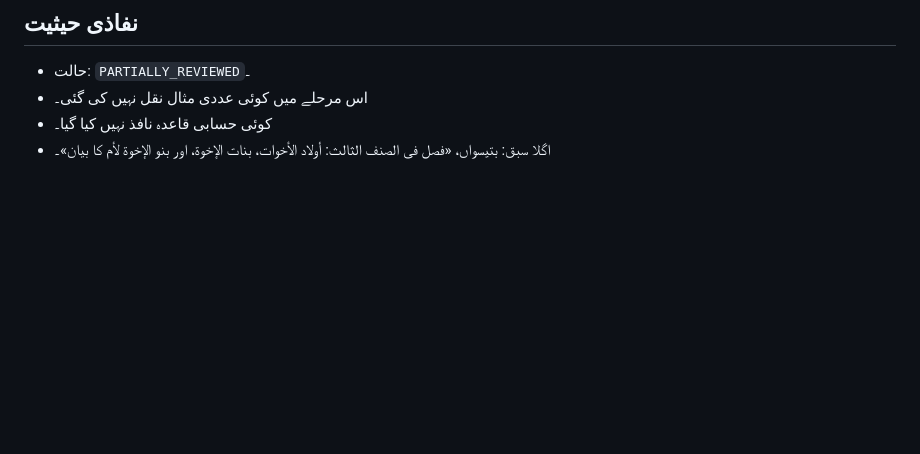
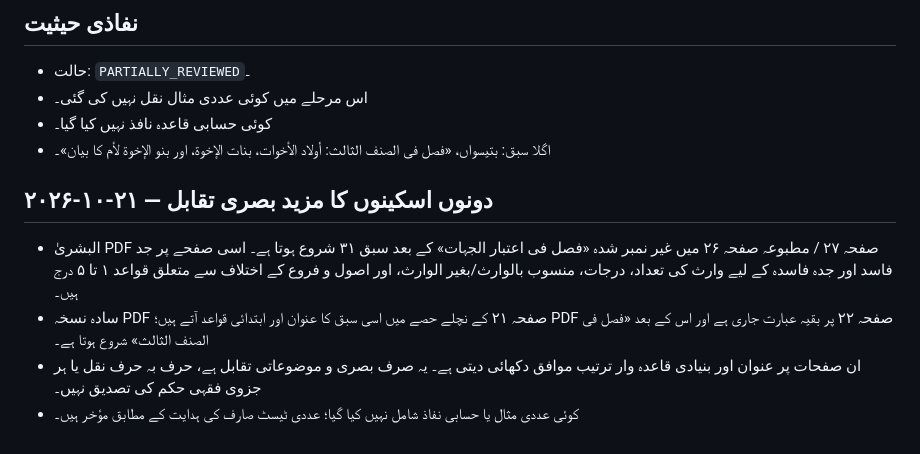
Before and after one commit to hafiz327gb/miras, a Markdown page: docs/lessons/lesson-31-fasl-fi-al-sinf-al-thani.md, the part around the change. GitHub-like rendering; blank space fills up the shorter version.

Commit message:
Document visual comparison of lesson 31 across editions

```diff
--- a/docs/lessons/lesson-31-fasl-fi-al-sinf-al-thani.md
+++ b/docs/lessons/lesson-31-fasl-fi-al-sinf-al-thani.md
@@ -54,3 +54,11 @@
 - اس مرحلے میں کوئی عددی مثال نقل نہیں کی گئی۔
 - کوئی حسابی قاعدہ نافذ نہیں کیا گیا۔
 - اگلا سبق: بتیسواں، «فصل فی الصنف الثالث: أولاد الأخوات، بنات الإخوة، اور بنو الإخوة لأم کا بیان»۔
+
+
+## ۲۰۲۶-۱۰-۲۱ — دونوں اسکینوں کا مزید بصری تقابل
+
+- البشریٰ PDF صفحہ ۲۷ / مطبوعہ صفحہ ۲۶ میں غیر نمبر شدہ «فصل فی اعتبار الجہات» کے بعد سبق ۳۱ شروع ہوتا ہے۔ اسی صفحے پر جد فاسد اور جدہ فاسدہ کے لیے وارث کی تعداد، درجات، منسوب بالوارث/بغیر الوارث، اور اصول و فروع کے اختلاف سے متعلق قواعد ۱ تا ۵ درج ہیں۔
+- سادہ نسخہ PDF صفحہ ۲۱ کے نچلے حصے میں اسی سبق کا عنوان اور ابتدائی قواعد آتے ہیں؛ PDF صفحہ ۲۲ پر بقیہ عبارت جاری ہے اور اس کے بعد «فصل فی الصنف الثالث» شروع ہوتا ہے۔
+- ان صفحات پر عنوان اور بنیادی قاعدہ وار ترتیب موافق دکھائی دیتی ہے۔ یہ صرف بصری و موضوعاتی تقابل ہے، حرف بہ حرف نقل یا ہر جزوی فقہی حکم کی تصدیق نہیں۔
+- کوئی عددی مثال یا حسابی نفاذ شامل نہیں کیا گیا؛ عددی ٹیسٹ صارف کی ہدایت کے مطابق مؤخر ہیں۔
```
